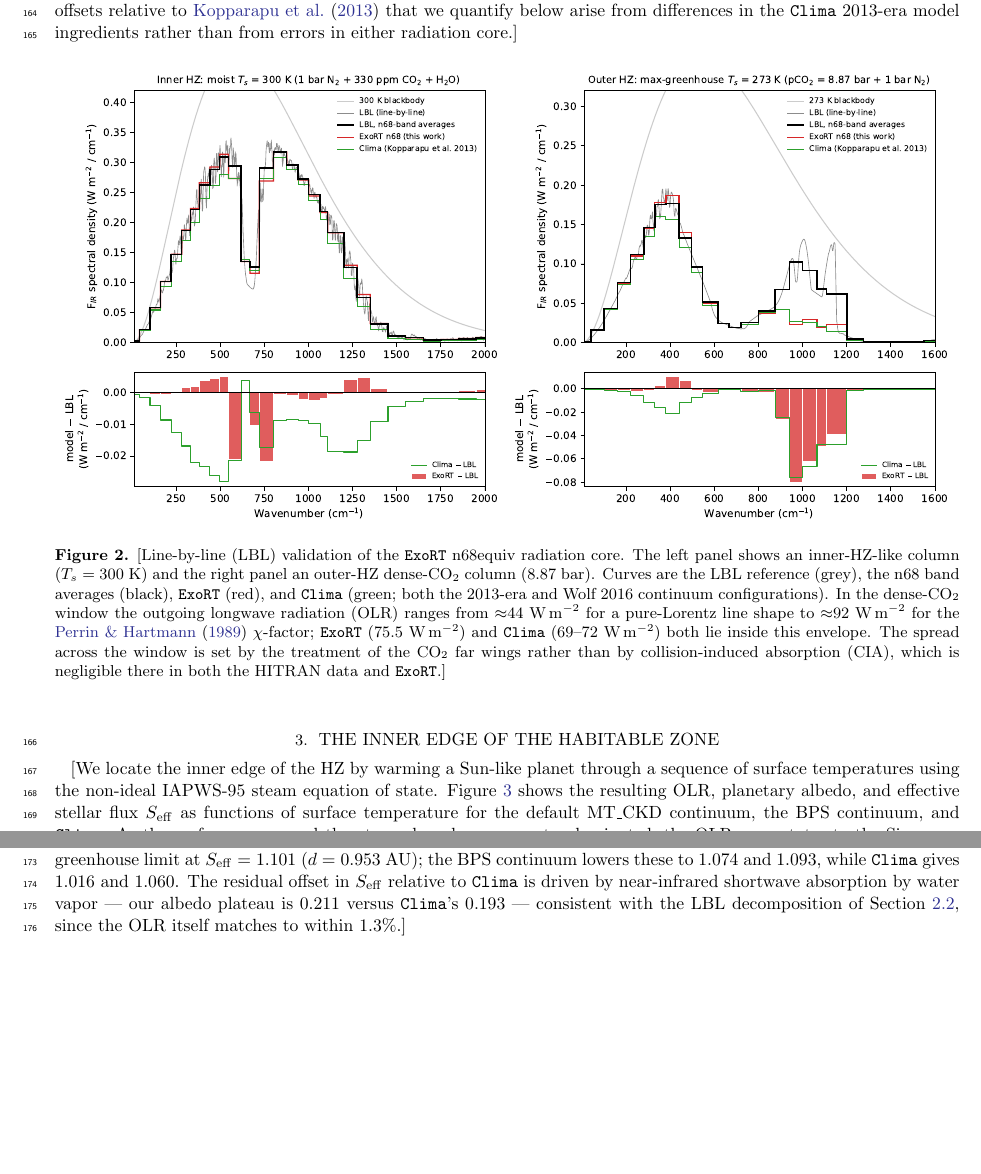
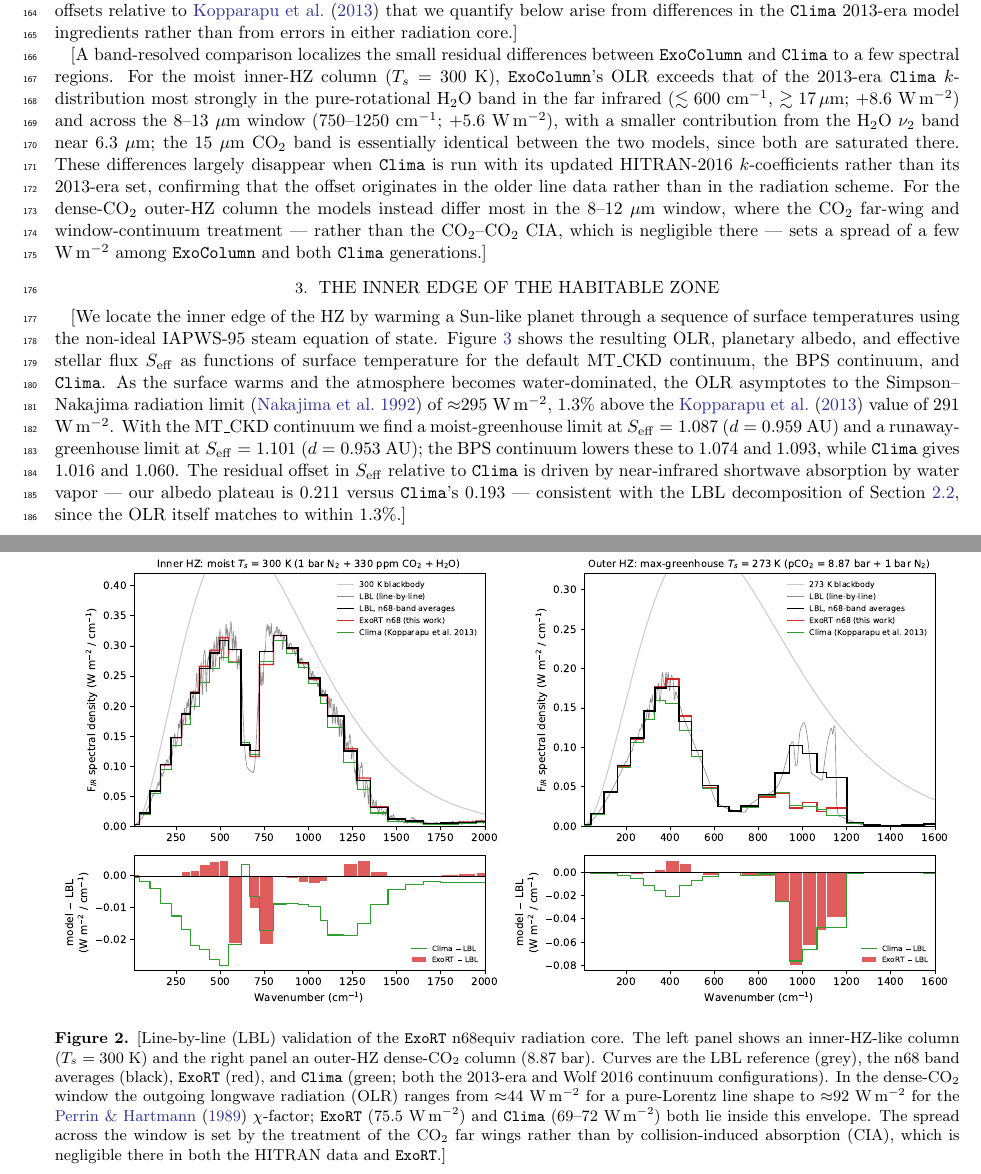
Before and after one commit to BlueMarbleSpace/ExoColumn, a LaTeX paper (ms/main.tex): two parts of pages 5 and 6 of 12, joined at a grey line, cut so that both start at the same text, the shorter picture padded with empty space. Compiled offline with pdfLaTeX.

Commit message:
Add band-resolved ExoColumn-vs-Clima OLR differences to benchmarks section

```diff
--- a/ms/main.tex
+++ b/ms/main.tex
@@ -127,6 +127,23 @@ infrared flux agrees with the LBL reference to within 1\% and the shortwave (SW)
 albedo to within 0.0002 --- so the offsets relative to \citet{kopparapu2013} that
 we quantify below arise from differences in the \texttt{Clima} 2013-era model
 ingredients rather than from errors in either radiation core.]
+
+[A band-resolved comparison localizes the small residual differences between
+\texttt{ExoColumn} and \texttt{Clima} to a few spectral regions. For the moist
+inner-HZ column ($T_s=300$ K), \texttt{ExoColumn}'s OLR exceeds that of the
+2013-era \texttt{Clima} $k$-distribution most strongly in the pure-rotational
+H$_2$O band in the far infrared ($\lesssim600$ cm$^{-1}$, $\gtrsim17\,\mu$m;
+$+8.6$ W\,m$^{-2}$) and across the 8--13 $\mu$m window (750--1250 cm$^{-1}$;
+$+5.6$ W\,m$^{-2}$), with a smaller contribution from the H$_2$O $\nu_2$ band near
+6.3 $\mu$m; the 15 $\mu$m CO$_2$ band is essentially identical between the two
+models, since both are saturated there. These differences largely disappear when
+\texttt{Clima} is run with its updated HITRAN-2016 $k$-coefficients rather than its
+2013-era set, confirming that the offset originates in the older line data rather
+than in the radiation scheme. For the dense-CO$_2$ outer-HZ column the models
+instead differ most in the 8--12 $\mu$m window, where the CO$_2$ far-wing and
+window-continuum treatment --- rather than the CO$_2$--CO$_2$ CIA, which is
+negligible there --- sets a spread of a few W\,m$^{-2}$ among \texttt{ExoColumn}
+and both \texttt{Clima} generations.]
 
 \begin{figure*}[ht!]
 \centering
```
